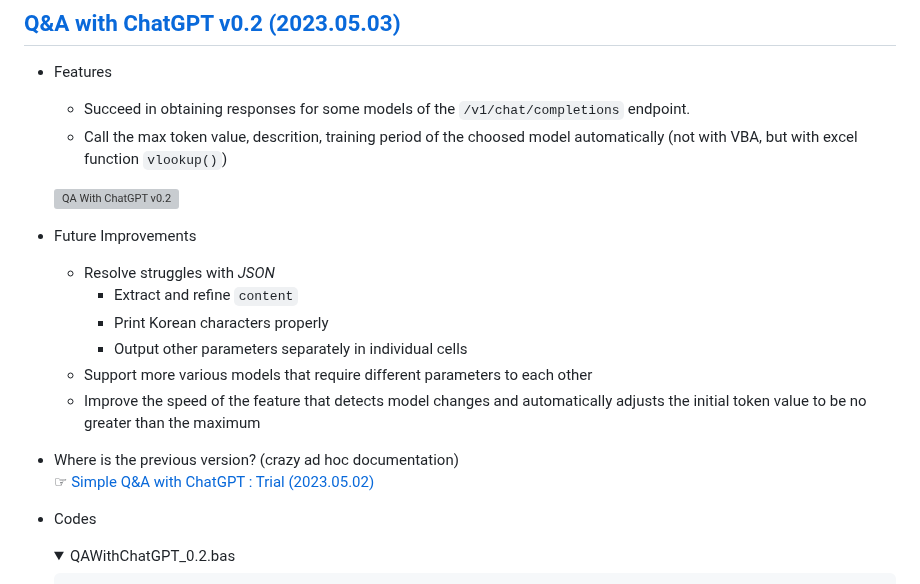
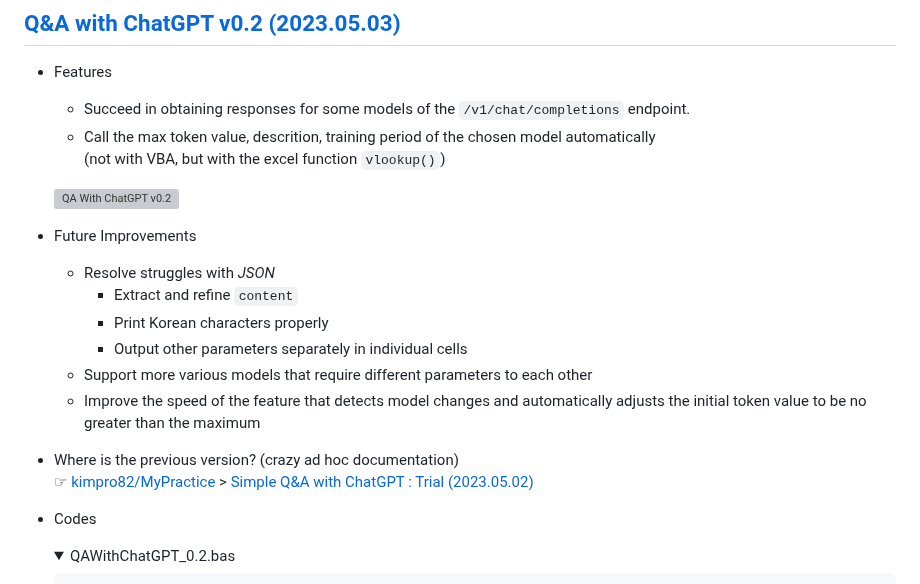
Before and after one commit to kimpro82/MyBizApps, a Markdown page: VBA/QAWithChatGPT/README.md, the part around one of its changes. Rendered like a GitHub page; folded sections open; grey boxes are pictures that could not be loaded.

```diff
--- a/VBA/QAWithChatGPT/README.md
+++ b/VBA/QAWithChatGPT/README.md
@@ -12,7 +12,8 @@ AI is definitely Excel material!
 
 - Features
   - Succeed in obtaining responses for some models of the `/v1/chat/completions` endpoint.
-  - Call the max token value, descrition, training period of the choosed model automatically (not with VBA, but with excel function `vlookup()`)
+  - Call the max token value, descrition, training period of the chosen model automatically
+  (not with VBA, but with the excel function `vlookup()`)
 
   ![QA With ChatGPT v0.2](./Images/QAWithChatGPT_V0.2.PNG)
 
@@ -25,6 +26,6 @@ AI is definitely Excel material!
   - Improve the speed of the feature that detects model changes and automatically adjusts the initial token value to be no greater than the maximum
 
 - Where is the previous version? (crazy ad hoc documentation)
-  ☞ [Simple Q&A with ChatGPT : Trial (2023.05.02)](https://github.com/kimpro82/MyPractice/blob/master/VBA/README.md#simple-qa-with-chatgpt--trial-20230502)
+  ☞ [kimpro82/MyPractice](https://github.com/kimpro82/MyPractice) > [Simple Q&A with ChatGPT : Trial (2023.05.02)](https://github.com/kimpro82/MyPractice/blob/master/VBA/README.md#simple-qa-with-chatgpt--trial-20230502)
 
 - Codes
```
Also changed, not shown: other parts of VBA/QAWithChatGPT/README.md (+1 -1 lines).
